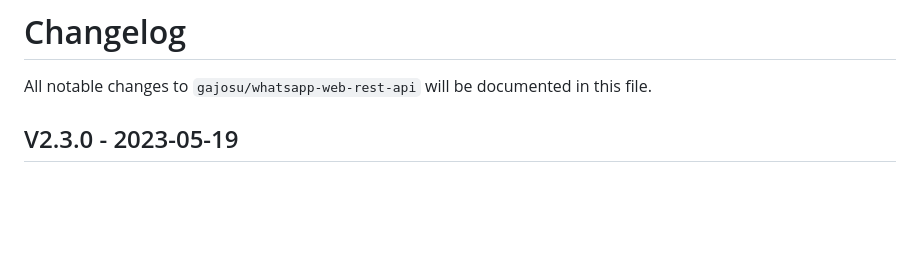
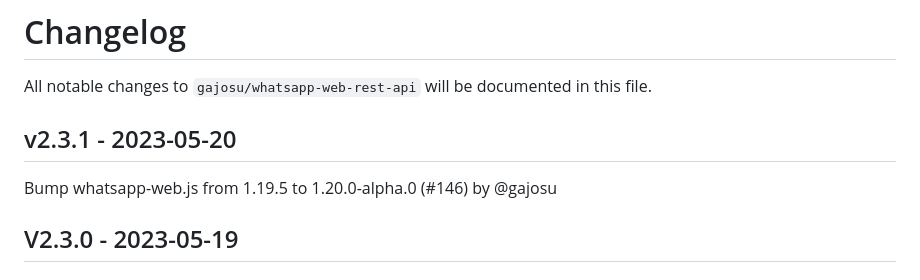
Before and after one commit to gajosu/ha-whatsapp-web-rest-api, a Markdown page: CHANGELOG.md, the part around the change. GitHub-like rendering; blank space fills up the shorter version.

Commit message:
Update CHANGELOG

```diff
--- a/CHANGELOG.md
+++ b/CHANGELOG.md
@@ -1,6 +1,10 @@
 # Changelog
 
 All notable changes to `gajosu/whatsapp-web-rest-api` will be documented in this file.
+
+## v2.3.1 - 2023-05-20
+
+Bump whatsapp-web.js from 1.19.5 to 1.20.0-alpha.0 (#146) by @gajosu
 
 ## V2.3.0 - 2023-05-19
 
```
